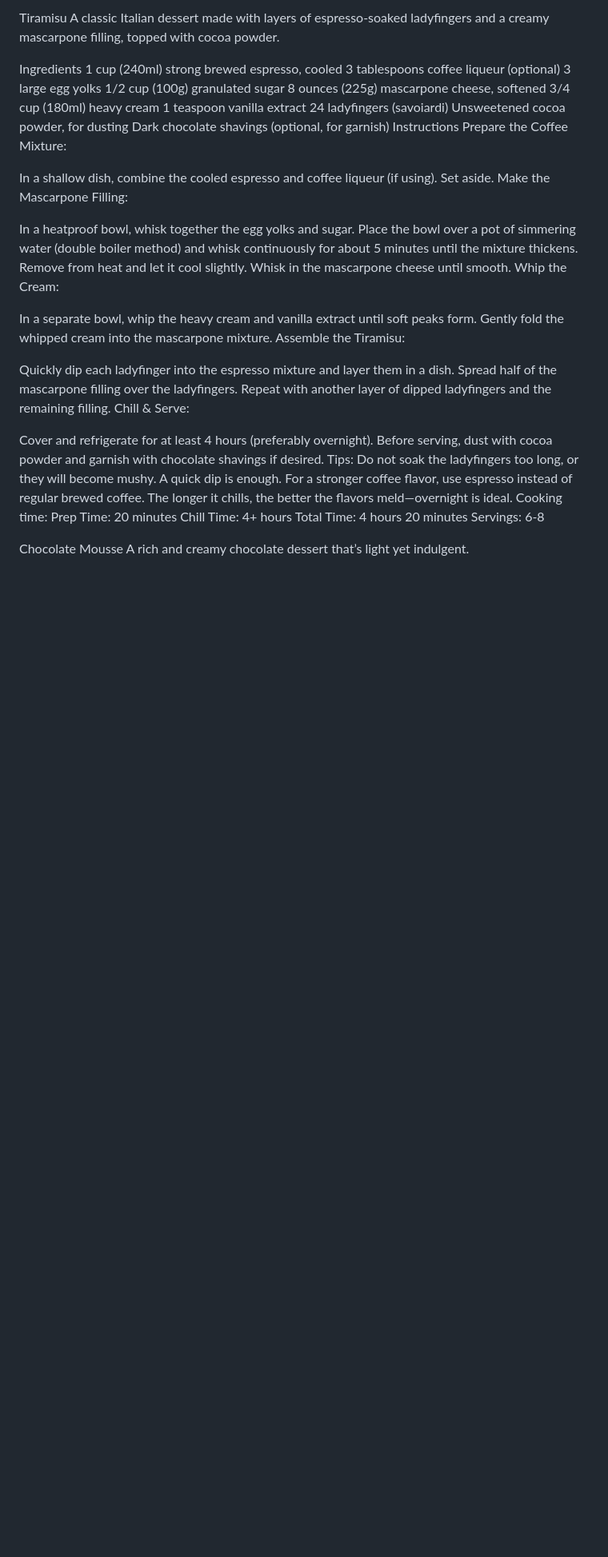
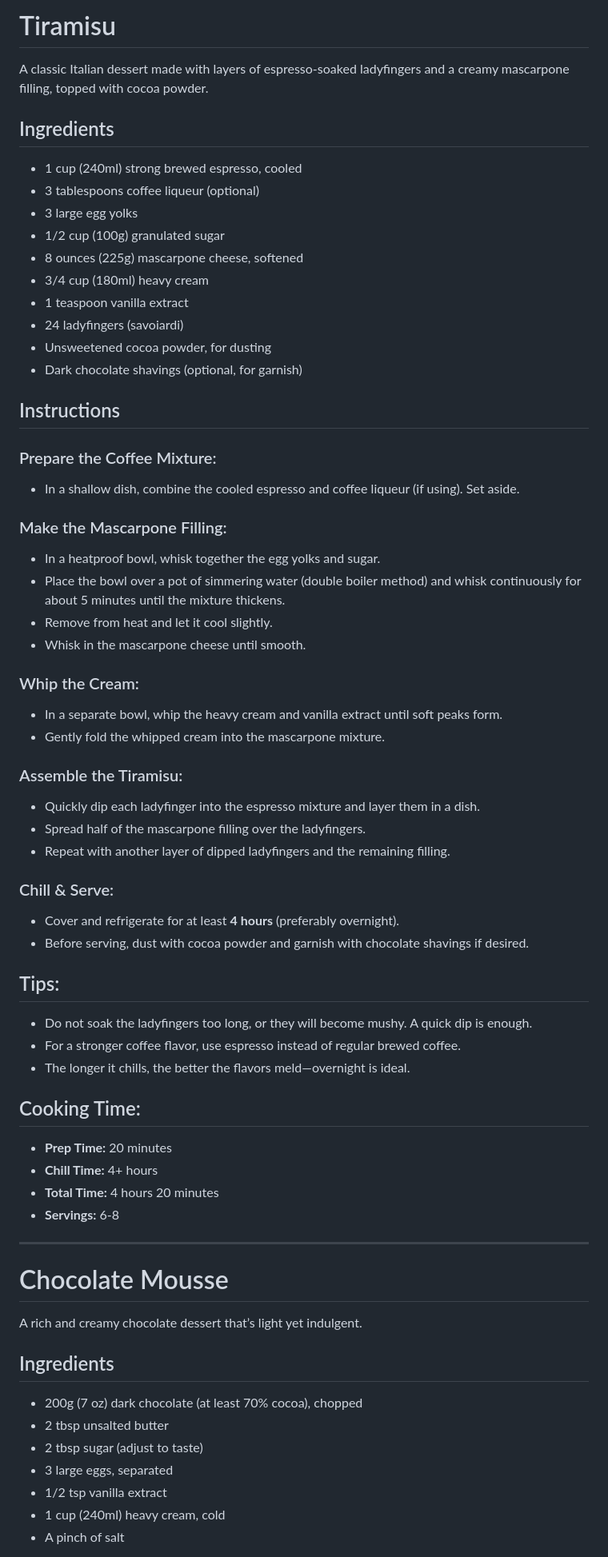
Before and after one commit to kolevskak/Cookbook1, a Markdown page: desserts/desserts.md, the part around one of its changes. Shown at 80% size. Drawn GitHub-style; blank space fills up the shorter version.

Commit message:
styled the text for desserts

```diff
--- a/desserts/desserts.md
+++ b/desserts/desserts.md
@@ -1,54 +1,64 @@
-Tiramisu
+# Tiramisu
 A classic Italian dessert made with layers of espresso-soaked ladyfingers and a creamy mascarpone filling, topped with cocoa powder.
 
+## Ingredients
+- 1 cup (240ml) strong brewed espresso, cooled
+- 3 tablespoons coffee liqueur (optional)
+- 3 large egg yolks
+- 1/2 cup (100g) granulated sugar
+- 8 ounces (225g) mascarpone cheese, softened
+- 3/4 cup (180ml) heavy cream
+- 1 teaspoon vanilla extract
+- 24 ladyfingers (savoiardi)
+- Unsweetened cocoa powder, for dusting
+- Dark chocolate shavings (optional, for garnish)
 
+## Instructions
 
-Ingredients
-1 cup (240ml) strong brewed espresso, cooled
-3 tablespoons coffee liqueur (optional)
-3 large egg yolks
-1/2 cup (100g) granulated sugar
-8 ounces (225g) mascarpone cheese, softened
-3/4 cup (180ml) heavy cream
-1 teaspoon vanilla extract
-24 ladyfingers (savoiardi)
-Unsweetened cocoa powder, for dusting
-Dark chocolate shavings (optional, for garnish)
-Instructions
-Prepare the Coffee Mixture:
+### Prepare the Coffee Mixture:
+- In a shallow dish, combine the cooled espresso and coffee liqueur (if using). Set aside.
 
-In a shallow dish, combine the cooled espresso and coffee liqueur (if using). Set aside.
-Make the Mascarpone Filling:
+### Make the Mascarpone Filling:
+- In a heatproof bowl, whisk together the egg yolks and sugar.
+- Place the bowl over a pot of simmering water (double boiler method) and whisk continuously for about 5 minutes until the mixture thickens.
+- Remove from heat and let it cool slightly.
+- Whisk in the mascarpone cheese until smooth.
 
-In a heatproof bowl, whisk together the egg yolks and sugar.
-Place the bowl over a pot of simmering water (double boiler method) and whisk continuously for about 5 minutes until the mixture thickens.
-Remove from heat and let it cool slightly.
-Whisk in the mascarpone cheese until smooth.
-Whip the Cream:
+### Whip the Cream:
+- In a separate bowl, whip the heavy cream and vanilla extract until soft peaks form.
+- Gently fold the whipped cream into the mascarpone mixture.
 
-In a separate bowl, whip the heavy cream and vanilla extract until soft peaks form.
-Gently fold the whipped cream into the mascarpone mixture.
-Assemble the Tiramisu:
+### Assemble the Tiramisu:
+- Quickly dip each ladyfinger into the espresso mixture and layer them in a dish.
+- Spread half of the mascarpone filling over the ladyfingers.
+- Repeat with another layer of dipped ladyfingers and the remaining filling.
 
-Quickly dip each ladyfinger into the espresso mixture and layer them in a dish.
-Spread half of the mascarpone filling over the ladyfingers.
-Repeat with another layer of dipped ladyfingers and the remaining filling.
-Chill & Serve:
+### Chill & Serve:
+- Cover and refrigerate for at least **4 hours** (preferably overnight).
+- Before serving, dust with cocoa powder and garnish with chocolate shavings if desired.
 
-Cover and refrigerate for at least 4 hours (preferably overnight).
-Before serving, dust with cocoa powder and garnish with chocolate shavings if desired.
-Tips:
-Do not soak the ladyfingers too long, or they will become mushy. A quick dip is enough.
-For a stronger coffee flavor, use espresso instead of regular brewed coffee.
-The longer it chills, the better the flavors meld—overnight is ideal.
-Cooking time:
-Prep Time: 20 minutes
-Chill Time: 4+ hours
-Total Time: 4 hours 20 minutes
-Servings: 6-8
+## Tips:
+- Do not soak the ladyfingers too long, or they will become mushy. A quick dip is enough.
+- For a stronger coffee flavor, use espresso instead of regular brewed coffee.
+- The longer it chills, the better the flavors meld—overnight is ideal.
 
+## Cooking Time:
+- **Prep Time:** 20 minutes
+- **Chill Time:** 4+ hours
+- **Total Time:** 4 hours 20 minutes
+- **Servings:** 6-8
 
-Chocolate Mousse
+---
+
+# Chocolate Mousse
 A rich and creamy chocolate dessert that’s light yet indulgent.
 
+## Ingredients
+- 200g (7 oz) dark chocolate (at least 70% cocoa), chopped
+- 2 tbsp unsalted butter
+- 2 tbsp sugar (adjust to taste)
+- 3 large eggs, separated
+- 1/2 tsp vanilla extract
+- 1 cup (240ml) heavy cream, cold
+- A pinch of salt
 
```
Also changed, not shown: other parts of desserts/desserts.md (+29 -37 lines).
